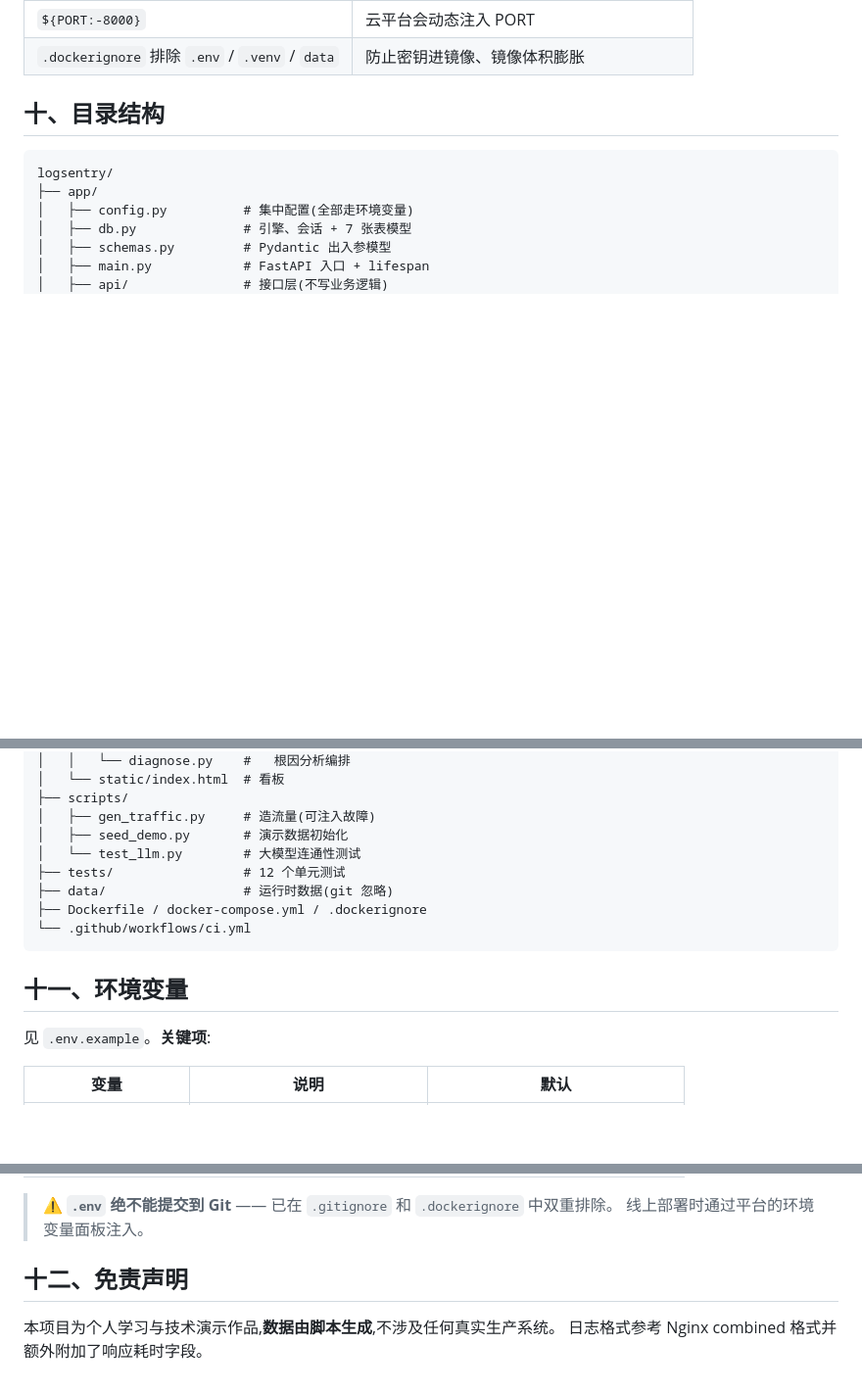
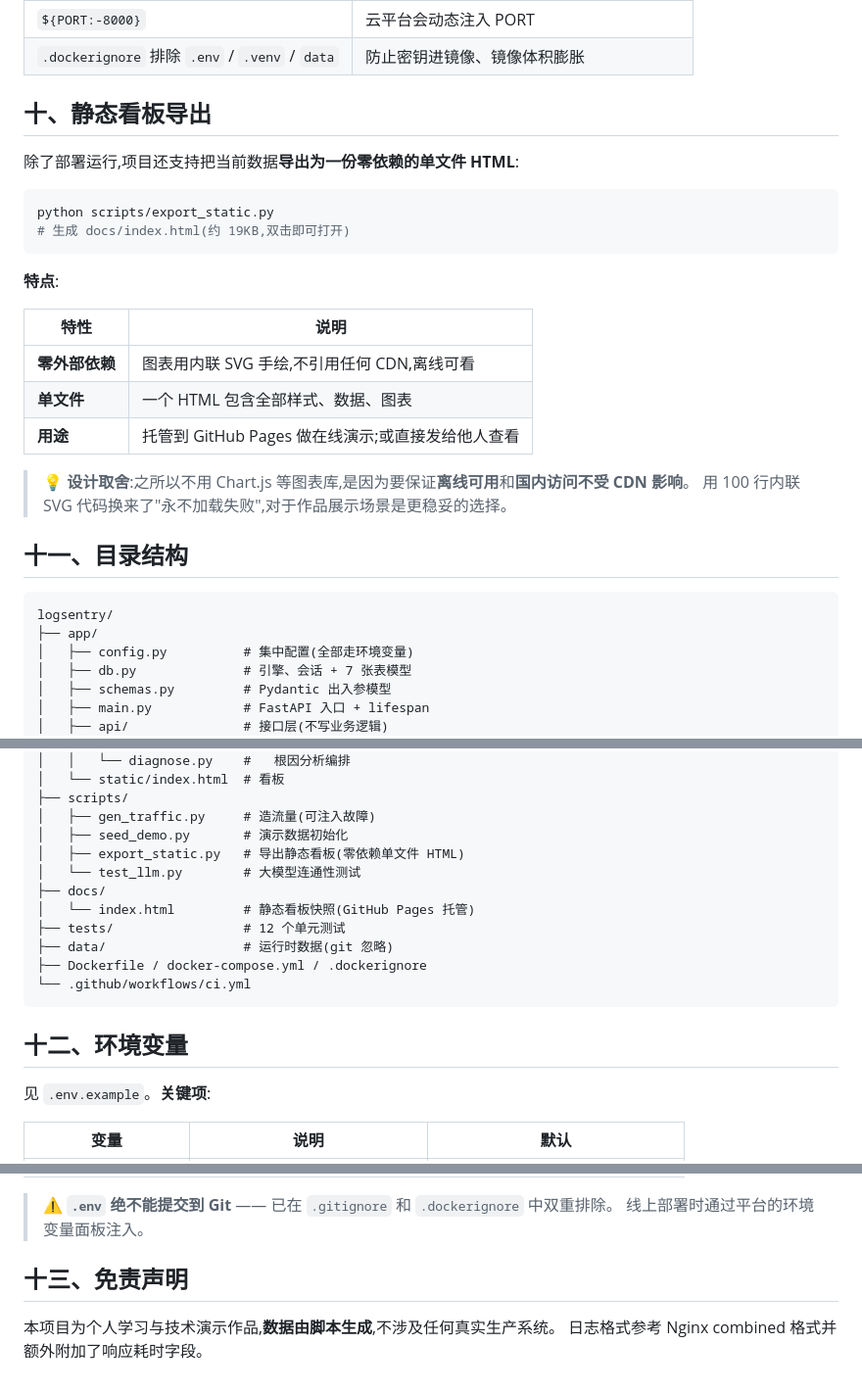
Before and after one commit to liuxiantong1227/logsentry, a Markdown page: README.md, 3 parts joined by grey strips. Shown at 98% size. Drawn GitHub-style; blank space fills up the shorter version.

````diff
--- a/README.md
+++ b/README.md
@@ -262,7 +257,27 @@ docker compose up --build
 | `${PORT:-8000}` | 云平台会动态注入 PORT |
 | `.dockerignore` 排除 `.env` / `.venv` / `data` | 防止密钥进镜像、镜像体积膨胀 |
 
-## 十、目录结构
+## 十、静态看板导出
+
+除了部署运行,项目还支持把当前数据**导出为一份零依赖的单文件 HTML**:
+
+```bash
+python scripts/export_static.py
+# 生成 docs/index.html(约 19KB,双击即可打开)
+```
+
+**特点**:
+
+| 特性 | 说明 |
+|---|---|
+| **零外部依赖** | 图表用内联 SVG 手绘,不引用任何 CDN,离线可看 |
+| **单文件** | 一个 HTML 包含全部样式、数据、图表 |
+| **用途** | 托管到 GitHub Pages 做在线演示;或直接发给他人查看 |
+
+> 💡 **设计取舍**:之所以不用 Chart.js 等图表库,是因为要保证**离线可用**和**国内访问不受 CDN 影响**。
+> 用 100 行内联 SVG 代码换来了"永不加载失败",对于作品展示场景是更稳妥的选择。
+
+## 十一、目录结构
 
 ```
 logsentry/
@@ -290,14 +305,17 @@ logsentry/
 ├── scripts/
 │   ├── gen_traffic.py     # 造流量(可注入故障)
 │   ├── seed_demo.py       # 演示数据初始化
+│   ├── export_static.py   # 导出静态看板(零依赖单文件 HTML)
 │   └── test_llm.py        # 大模型连通性测试
+├── docs/
+│   └── index.html         # 静态看板快照(GitHub Pages 托管)
 ├── tests/                 # 12 个单元测试
 ├── data/                  # 运行时数据(git 忽略)
 ├── Dockerfile / docker-compose.yml / .dockerignore
 └── .github/workflows/ci.yml
 ```
 
-## 十一、环境变量
+## 十二、环境变量
 
 见 `.env.example`。**关键项**:
 
@@ -313,7 +331,7 @@ logsentry/
 > ⚠️ **`.env` 绝不能提交到 Git** —— 已在 `.gitignore` 和 `.dockerignore` 中双重排除。
 > 线上部署时通过平台的环境变量面板注入。
 
-## 十二、免责声明
+## 十三、免责声明
 
 本项目为个人学习与技术演示作品,**数据由脚本生成**,不涉及任何真实生产系统。
 日志格式参考 Nginx combined 格式并额外附加了响应耗时字段。
````
Also changed, not shown: other parts of README.md (+3 -8 lines).
